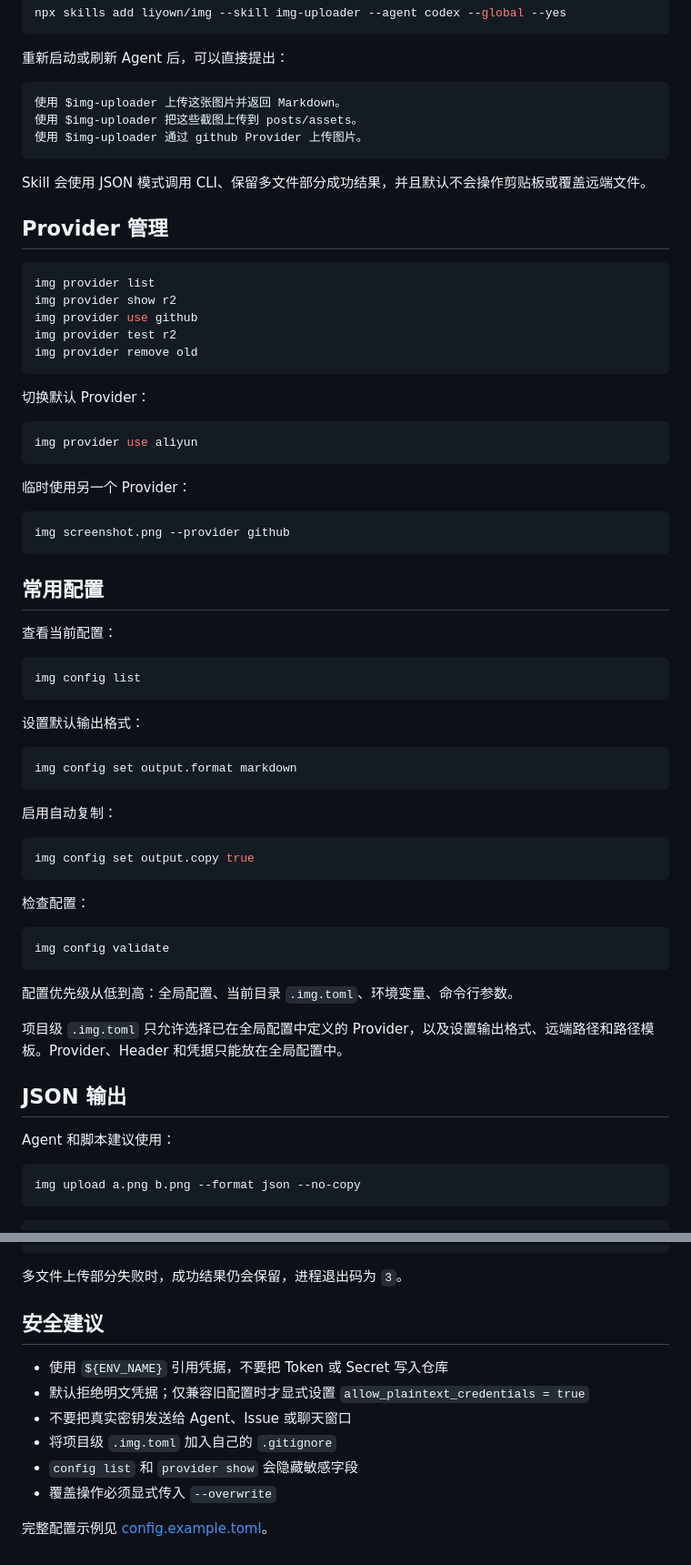
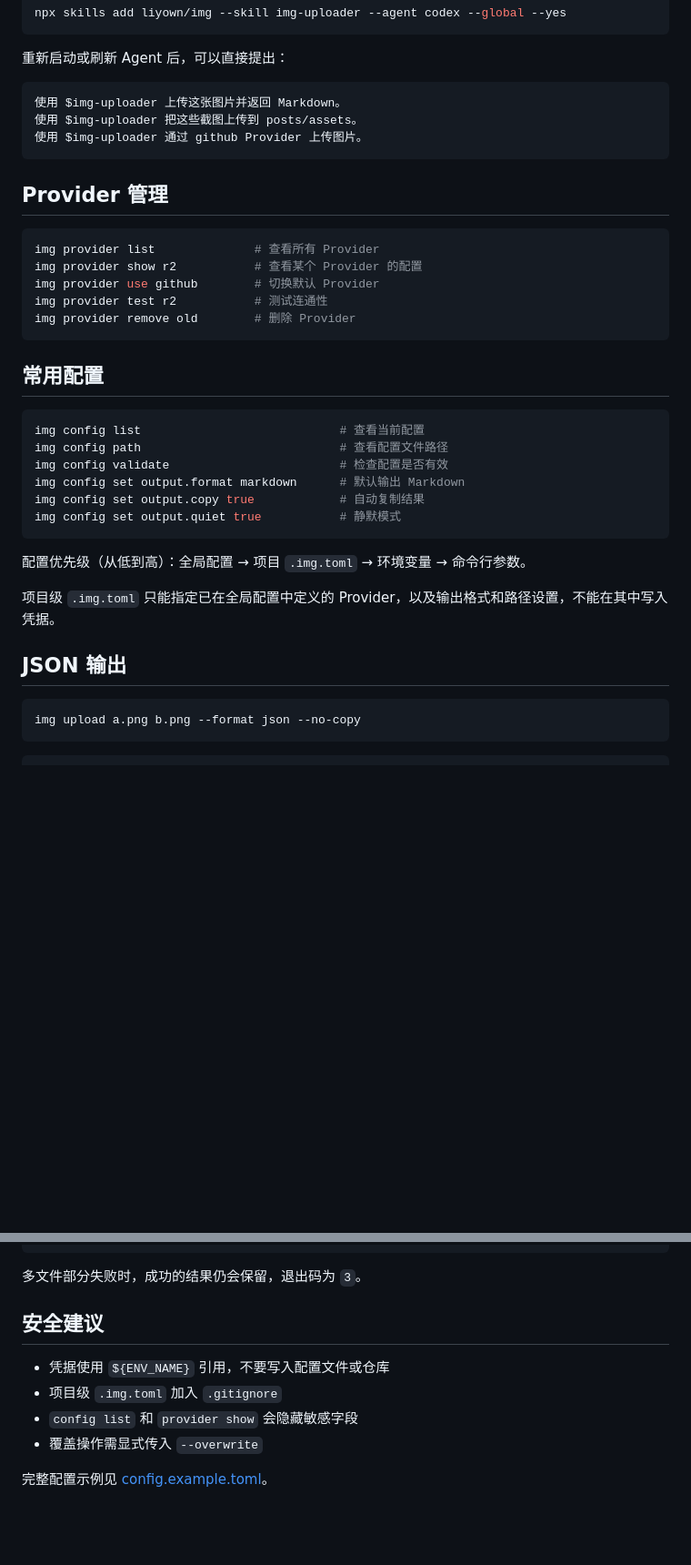
Before and after one commit to liyown/img, a Markdown page: README.md, 2 parts joined by grey strips. Shown at 91% size. GitHub-like rendering; blank space fills up the shorter version.

````diff
--- a/README.md
+++ b/README.md
@@ -296,63 +224,32 @@ npx skills add liyown/img --skill img-uploader --agent codex --global --yes
 使用 $img-uploader 通过 github Provider 上传图片。
 ```
 
-Skill 会使用 JSON 模式调用 CLI、保留多文件部分成功结果，并且默认不会操作剪贴板或覆盖远端文件。
-
 ## Provider 管理
 
 ```sh
-img provider list
-img provider show r2
-img provider use github
-img provider test r2
-img provider remove old
-```
-
-切换默认 Provider：
-
-```sh
-img provider use aliyun
-```
-
-临时使用另一个 Provider：
-
-```sh
-img screenshot.png --provider github
+img provider list              # 查看所有 Provider
+img provider show r2           # 查看某个 Provider 的配置
+img provider use github        # 切换默认 Provider
+img provider test r2           # 测试连通性
+img provider remove old        # 删除 Provider
 ```
 
 ## 常用配置
 
-查看当前配置：
-
 ```sh
-img config list
+img config list                            # 查看当前配置
+img config path                            # 查看配置文件路径
+img config validate                        # 检查配置是否有效
+img config set output.format markdown      # 默认输出 Markdown
+img config set output.copy true            # 自动复制结果
+img config set output.quiet true           # 静默模式
 ```
 
-设置默认输出格式：
+配置优先级（从低到高）：全局配置 → 项目 `.img.toml` → 环境变量 → 命令行参数。
 
-```sh
-img config set output.format markdown
-```
-
-启用自动复制：
-
-```sh
-img config set output.copy true
-```
-
-检查配置：
-
-```sh
-img config validate
-```
-
-配置优先级从低到高：全局配置、当前目录 `.img.toml`、环境变量、命令行参数。
-
-项目级 `.img.toml` 只允许选择已在全局配置中定义的 Provider，以及设置输出格式、远端路径和路径模板。Provider、Header 和凭据只能放在全局配置中。
+项目级 `.img.toml` 只能指定已在全局配置中定义的 Provider，以及输出格式和路径设置，不能在其中写入凭据。
 
 ## JSON 输出
-
-Agent 和脚本建议使用：
 
 ```sh
 img upload a.png b.png --format json --no-copy
@@ -375,15 +272,13 @@ img upload a.png b.png --format json --no-copy
 }
 ```
 
-多文件上传部分失败时，成功结果仍会保留，进程退出码为 `3`。
+多文件部分失败时，成功的结果仍会保留，退出码为 `3`。
 
 ## 安全建议
 
-- 使用 `${ENV_NAME}` 引用凭据，不要把 Token 或 Secret 写入仓库
-- 默认拒绝明文凭据；仅兼容旧配置时才显式设置 `allow_plaintext_credentials = true`
-- 不要把真实密钥发送给 Agent、Issue 或聊天窗口
-- 将项目级 `.img.toml` 加入自己的 `.gitignore`
+- 凭据使用 `${ENV_NAME}` 引用，不要写入配置文件或仓库
+- 项目级 `.img.toml` 加入 `.gitignore`
 - `config list` 和 `provider show` 会隐藏敏感字段
-- 覆盖操作必须显式传入 `--overwrite`
+- 覆盖操作需显式传入 `--overwrite`
 
 完整配置示例见 [config.example.toml](config.example.toml)。
````
Also changed, not shown: other parts of README.md (+52 -124 lines).
